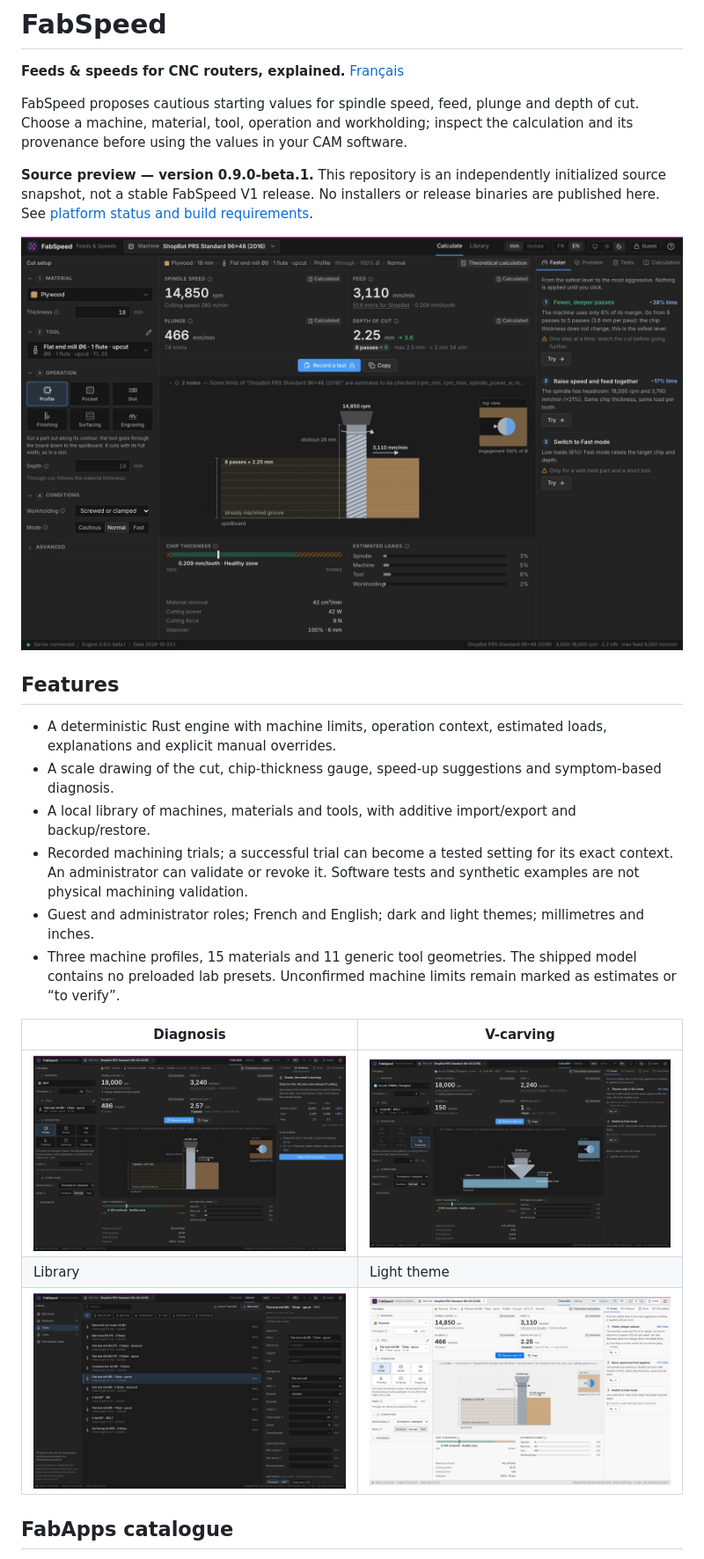
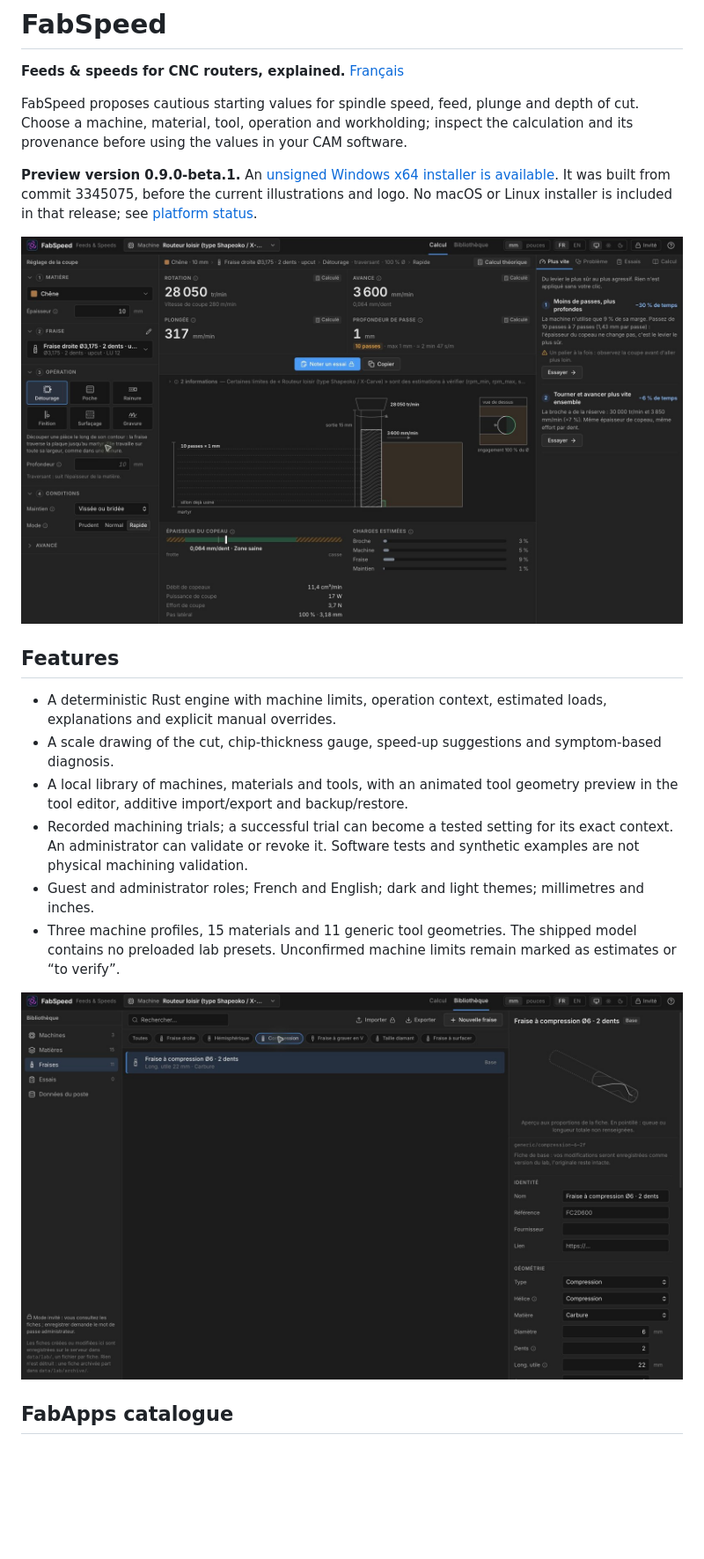
Before and after one commit to harry-finch/FabSpeed, a Markdown page: README.md, the part around one of its changes. Shown at 88% size. Rendered like a GitHub page; pictures changed too: docs/images/calcul-v3.jpg (added), docs/images/fraises-v3.jpg (added); blank space fills up the shorter version.

```diff
--- a/README.md
+++ b/README.md
@@ -6,24 +6,20 @@
 
 FabSpeed proposes cautious starting values for spindle speed, feed, plunge and depth of cut. Choose a machine, material, tool, operation and workholding; inspect the calculation and its provenance before using the values in your CAM software.
 
-**Source preview — version 0.9.0-beta.1.** This repository is an independently initialized source snapshot, not a stable FabSpeed V1 release. No installers or release binaries are published here. See [platform status and build requirements](docs/SOURCE_PUBLICATION.md).
+**Preview version 0.9.0-beta.1.** An [unsigned Windows x64 installer is available](https://github.com/harry-finch/FabSpeed/releases/tag/v0.9.0-beta.1). It was built from commit 3345075, before the current illustrations and logo. No macOS or Linux installer is included in that release; see [platform status](docs/SOURCE_PUBLICATION.md).
 
-![Calculation, cutting diagram and assistant](docs/images/calculate.jpg)
+![Calculation, cutting diagram and assistant](docs/images/calcul-v3.jpg)
 
 ## Features
 
 - A deterministic Rust engine with machine limits, operation context, estimated loads, explanations and explicit manual overrides.
 - A scale drawing of the cut, chip-thickness gauge, speed-up suggestions and symptom-based diagnosis.
-- A local library of machines, materials and tools, with additive import/export and backup/restore.
+- A local library of machines, materials and tools, with an animated tool geometry preview in the tool editor, additive import/export and backup/restore.
 - Recorded machining trials; a successful trial can become a tested setting for its exact context. An administrator can validate or revoke it. Software tests and synthetic examples are not physical machining validation.
 - Guest and administrator roles; French and English; dark and light themes; millimetres and inches.
 - Three machine profiles, 15 materials and 11 generic tool geometries. The shipped model contains no preloaded lab presets. Unconfirmed machine limits remain marked as estimates or “to verify”.
 
-| Diagnosis | V-carving |
-| --- | --- |
-| ![Diagnosis](docs/images/diagnose.jpg) | ![V-carving](docs/images/v-carving.jpg) |
-| Library | Light theme |
-| ![Library](docs/images/library.jpg) | ![Light theme](docs/images/calculate-light.jpg) |
+![Tool library and compression cutter preview](docs/images/fraises-v3.jpg)
 
 ## FabApps catalogue
 
```
Also changed, not shown: other parts of README.md (+1 -1 lines), README.fr.md (+5 -5 lines), docs/PARAMETRES_DE_COUPE.md (added, +188 -0 lines), docs/SOURCE_PUBLICATION.md (+3 -8 lines), docs/images/wiki/illustration-feeds-speeds.jpg (added), docs/images/wiki/interface-wiki.png (added).
